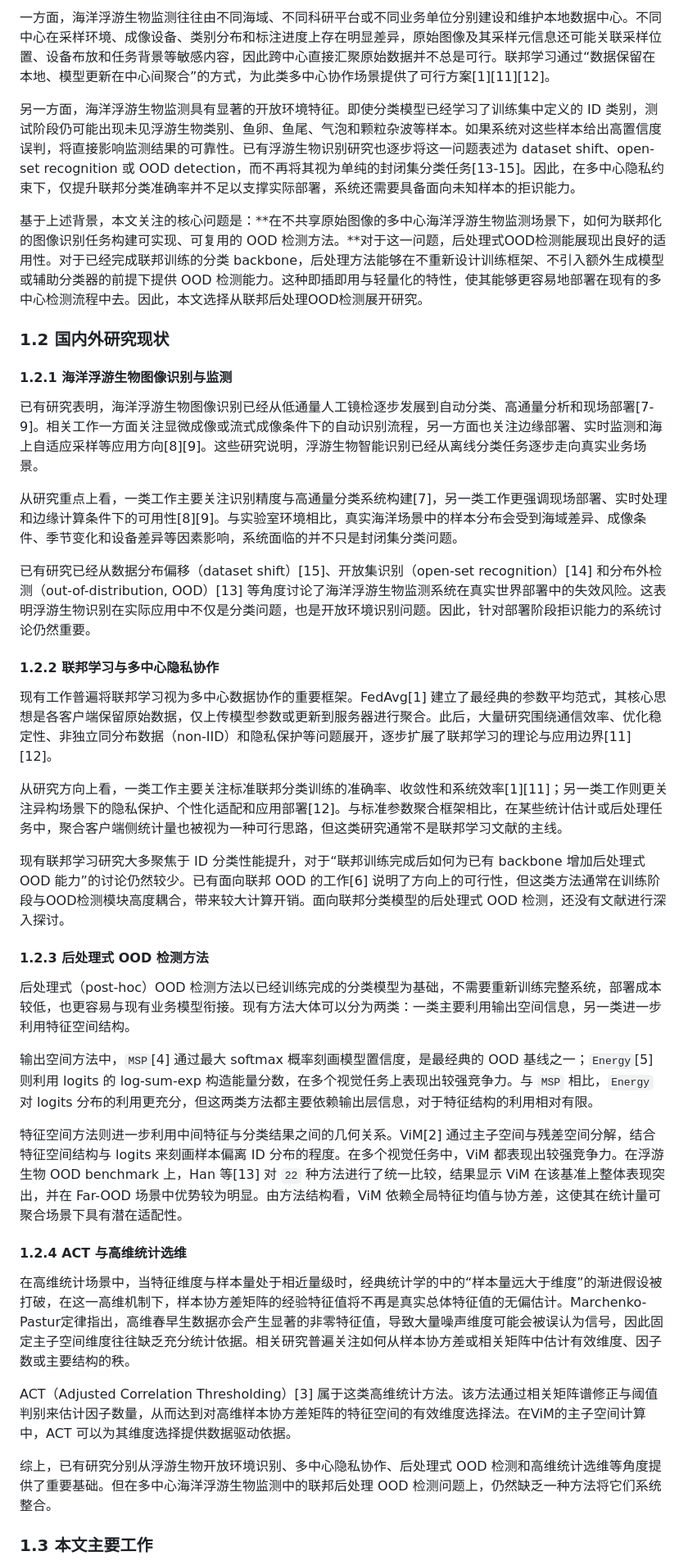
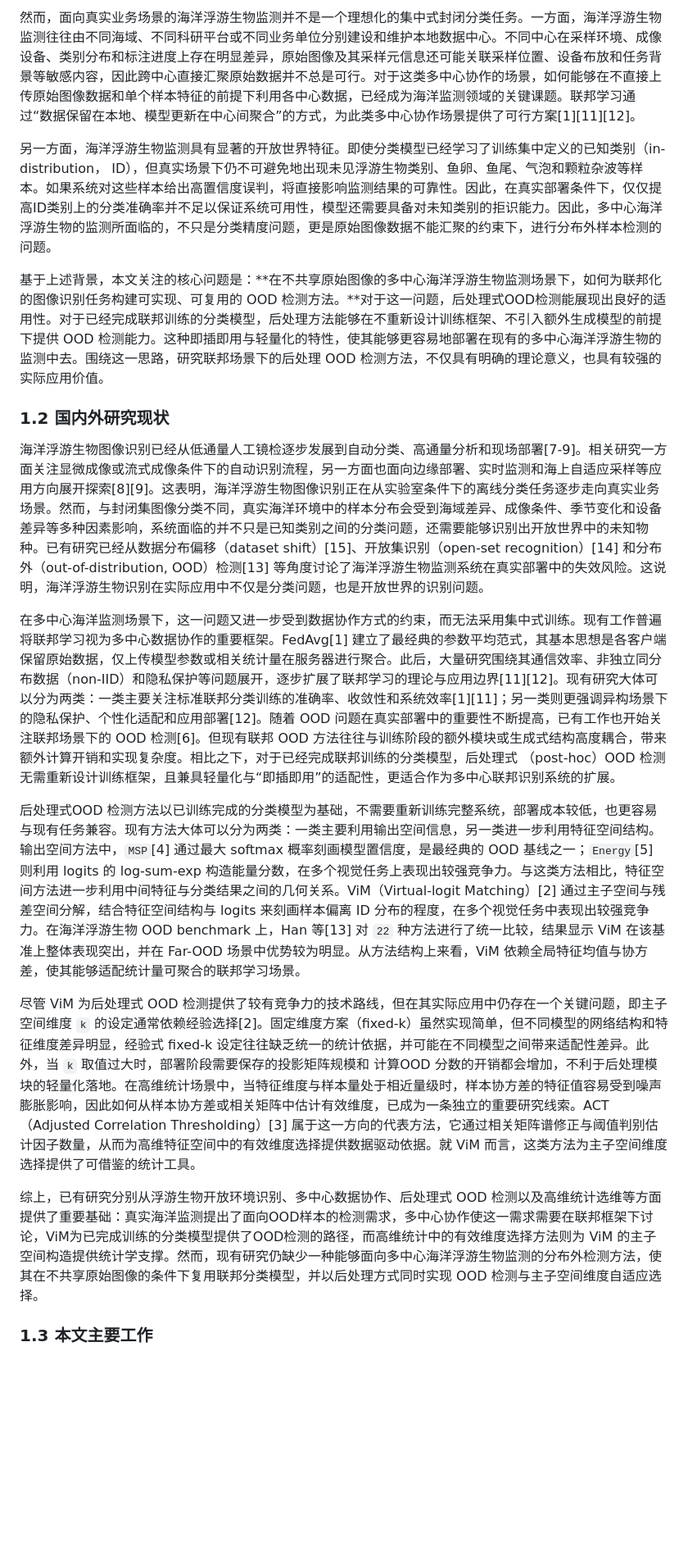
Before and after one commit to SunWeizhou/Fed, a Markdown page: docs/paper/ACT_FedViM_论文草稿.md, the part around one of its changes. Shown at 82% size. Rendered like a GitHub page; blank space fills up the shorter version.

```diff
--- a/docs/paper/ACT_FedViM_论文草稿.md
+++ b/docs/paper/ACT_FedViM_论文草稿.md
@@ -38,43 +28,21 @@ These results indicate that `FedViM` provides a practical federated OOD detectio
 
-一方面，海洋浮游生物监测往往由不同海域、不同科研平台或不同业务单位分别建设和维护本地数据中心。不同中心在采样环境、成像设备、类别分布和标注进度上存在明显差异，原始图像及其采样元信息还可能关联采样位置、设备布放和任务背景等敏感内容，因此跨中心直接汇聚原始数据并不总是可行。联邦学习通过“数据保留在本地、模型更新在中心间聚合”的方式，为此类多中心协作场景提供了可行方案[1][11][12]。
+然而，面向真实业务场景的海洋浮游生物监测并不是一个理想化的集中式封闭分类任务。一方面，海洋浮游生物监测往往由不同海域、不同科研平台或不同业务单位分别建设和维护本地数据中心。不同中心在采样环境、成像设备、类别分布和标注进度上存在明显差异，原始图像及其采样元信息还可能关联采样位置、设备布放和任务背景等敏感内容，因此跨中心直接汇聚原始数据并不总是可行。对于这类多中心协作的场景，如何能够在不直接上传原始图像数据和单个样本特征的前提下利用各中心数据，已经成为海洋监测领域的关键课题。联邦学习通过“数据保留在本地、模型更新在中心间聚合”的方式，为此类多中心协作场景提供了可行方案[1][11][12]。
 
-另一方面，海洋浮游生物监测具有显著的开放环境特征。即使分类模型已经学习了训练集中定义的 ID 类别，测试阶段仍可能出现未见浮游生物类别、鱼卵、鱼尾、气泡和颗粒杂波等样本。如果系统对这些样本给出高置信度误判，将直接影响监测结果的可靠性。已有浮游生物识别研究也逐步将这一问题表述为 dataset shift、open-set recognition 或 OOD detection，而不再将其视为单纯的封闭集分类任务[13-15]。因此，在多中心隐私约束下，仅提升联邦分类准确率并不足以支撑实际部署，系统还需要具备面向未知样本的拒识能力。
+另一方面，海洋浮游生物监测具有显著的开放世界特征。即使分类模型已经学习了训练集中定义的已知类别（in-distribution， ID），但真实场景下仍不可避免地出现未见浮游生物类别、鱼卵、鱼尾、气泡和颗粒杂波等样本。如果系统对这些样本给出高置信度误判，将直接影响监测结果的可靠性。因此，在真实部署条件下，仅仅提高ID类别上的分类准确率并不足以保证系统可用性，模型还需要具备对未知类别的拒识能力。因此，多中心海洋浮游生物的监测所面临的，不只是分类精度问题，更是原始图像数据不能汇聚的约束下，进行分布外样本检测的问题。
 
-基于上述背景，本文关注的核心问题是：**在不共享原始图像的多中心海洋浮游生物监测场景下，如何为联邦化的图像识别任务构建可实现、可复用的 OOD 检测方法。**对于这一问题，后处理式OOD检测能展现出良好的适用性。对于已经完成联邦训练的分类 backbone，后处理方法能够在不重新设计训练框架、不引入额外生成模型或辅助分类器的前提下提供 OOD 检测能力。这种即插即用与轻量化的特性，使其能够更容易地部署在现有的多中心检测流程中去。因此，本文选择从联邦后处理OOD检测展开研究。
+基于上述背景，本文关注的核心问题是：**在不共享原始图像的多中心海洋浮游生物监测场景下，如何为联邦化的图像识别任务构建可实现、可复用的 OOD 检测方法。**对于这一问题，后处理式OOD检测能展现出良好的适用性。对于已经完成联邦训练的分类模型，后处理方法能够在不重新设计训练框架、不引入额外生成模型的前提下提供 OOD 检测能力。这种即插即用与轻量化的特性，使其能够更容易地部署在现有的多中心海洋浮游生物的监测中去。围绕这一思路，研究联邦场景下的后处理 OOD 检测方法，不仅具有明确的理论意义，也具有较强的实际应用价值。
 
 ### 1.2 国内外研究现状
 
-#### 1.2.1 海洋浮游生物图像识别与监测
+海洋浮游生物图像识别已经从低通量人工镜检逐步发展到自动分类、高通量分析和现场部署[7-9]。相关研究一方面关注显微成像或流式成像条件下的自动识别流程，另一方面也面向边缘部署、实时监测和海上自适应采样等应用方向展开探索[8][9]。这表明，海洋浮游生物图像识别正在从实验室条件下的离线分类任务逐步走向真实业务场景。然而，与封闭集图像分类不同，真实海洋环境中的样本分布会受到海域差异、成像条件、季节变化和设备差异等多种因素影响，系统面临的并不只是已知类别之间的分类问题，还需要能够识别出开放世界中的未知物种。已有研究已经从数据分布偏移（dataset shift）[15]、开放集识别（open-set recognition）[14] 和分布外（out-of-distribution, OOD）检测[13] 等角度讨论了海洋浮游生物监测系统在真实部署中的失效风险。这说明，海洋浮游生物识别在实际应用中不仅是分类问题，也是开放世界的识别问题。
 
-已有研究表明，海洋浮游生物图像识别已经从低通量人工镜检逐步发展到自动分类、高通量分析和现场部署[7-9]。相关工作一方面关注显微成像或流式成像条件下的自动识别流程，另一方面也关注边缘部署、实时监测和海上自适应采样等应用方向[8][9]。这些研究说明，浮游生物智能识别已经从离线分类任务逐步走向真实业务场景。
+在多中心海洋监测场景下，这一问题又进一步受到数据协作方式的约束，而无法采用集中式训练。现有工作普遍将联邦学习视为多中心数据协作的重要框架。FedAvg[1] 建立了最经典的参数平均范式，其基本思想是各客户端保留原始数据，仅上传模型参数或相关统计量在服务器进行聚合。此后，大量研究围绕其通信效率、非独立同分布数据（non-IID）和隐私保护等问题展开，逐步扩展了联邦学习的理论与应用边界[11][12]。现有研究大体可以分为两类：一类主要关注标准联邦分类训练的准确率、收敛性和系统效率[1][11]；另一类则更强调异构场景下的隐私保护、个性化适配和应用部署[12]。随着 OOD 问题在真实部署中的重要性不断提高，已有工作也开始关注联邦场景下的 OOD 检测[6]。但现有联邦 OOD 方法往往与训练阶段的额外模块或生成式结构高度耦合，带来额外计算开销和实现复杂度。相比之下，对于已经完成联邦训练的分类模型，后处理式 （post-hoc）OOD 检测无需重新设计训练框架，且兼具轻量化与“即插即用”的适配性，更适合作为多中心联邦识别系统的扩展。
 
-从研究重点上看，一类工作主要关注识别精度与高通量分类系统构建[7]，另一类工作更强调现场部署、实时处理和边缘计算条件下的可用性[8][9]。与实验室环境相比，真实海洋场景中的样本分布会受到海域差异、成像条件、季节变化和设备差异等因素影响，系统面临的并不只是封闭集分类问题。
+后处理式OOD 检测方法以已训练完成的分类模型为基础，不需要重新训练完整系统，部署成本较低，也更容易与现有任务兼容。现有方法大体可以分为两类：一类主要利用输出空间信息，另一类进一步利用特征空间结构。输出空间方法中，`MSP`[4] 通过最大 softmax 概率刻画模型置信度，是最经典的 OOD 基线之一；`Energy`[5] 则利用 logits 的 log-sum-exp 构造能量分数，在多个视觉任务上表现出较强竞争力。与这类方法相比，特征空间方法进一步利用中间特征与分类结果之间的几何关系。ViM（Virtual-logit Matching）[2] 通过主子空间与残差空间分解，结合特征空间结构与 logits 来刻画样本偏离 ID 分布的程度，在多个视觉任务中表现出较强竞争力。在海洋浮游生物 OOD benchmark 上，Han 等[13] 对 `22` 种方法进行了统一比较，结果显示 ViM 在该基准上整体表现突出，并在 Far-OOD 场景中优势较为明显。从方法结构上来看，ViM 依赖全局特征均值与协方差，使其能够适配统计量可聚合的联邦学习场景。
 
-已有研究已经从数据分布偏移（dataset shift）[15]、开放集识别（open-set recognition）[14] 和分布外检测（out-of-distribution, OOD）[13] 等角度讨论了海洋浮游生物监测系统在真实世界部署中的失效风险。这表明浮游生物识别在实际应用中不仅是分类问题，也是开放环境识别问题。因此，针对部署阶段拒识能力的系统讨论仍然重要。
+尽管 ViM 为后处理式 OOD 检测提供了较有竞争力的技术路线，但在其实际应用中仍存在一个关键问题，即主子空间维度 `k` 的设定通常依赖经验选择[2]。固定维度方案（fixed-k）虽然实现简单，但不同模型的网络结构和特征维度差异明显，经验式 fixed-k 设定往往缺乏统一的统计依据，并可能在不同模型之间带来适配性差异。此外，当 `k` 取值过大时，部署阶段需要保存的投影矩阵规模和 计算OOD 分数的开销都会增加，不利于后处理模块的轻量化落地。在高维统计场景中，当特征维度与样本量处于相近量级时，样本协方差的特征值容易受到噪声膨胀影响，因此如何从样本协方差或相关矩阵中估计有效维度，已成为一条独立的重要研究线索。ACT（Adjusted Correlation Thresholding）[3] 属于这一方向的代表方法，它通过相关矩阵谱修正与阈值判别估计因子数量，从而为高维特征空间中的有效维度选择提供数据驱动依据。就 ViM 而言，这类方法为主子空间维度选择提供了可借鉴的统计工具。
 
-#### 1.2.2 联邦学习与多中心隐私协作
-
-现有工作普遍将联邦学习视为多中心数据协作的重要框架。FedAvg[1] 建立了最经典的参数平均范式，其核心思想是各客户端保留原始数据，仅上传模型参数或更新到服务器进行聚合。此后，大量研究围绕通信效率、优化稳定性、非独立同分布数据（non-IID）和隐私保护等问题展开，逐步扩展了联邦学习的理论与应用边界[11][12]。
-
-从研究方向上看，一类工作主要关注标准联邦分类训练的准确率、收敛性和系统效率[1][11]；另一类工作则更关注异构场景下的隐私保护、个性化适配和应用部署[12]。与标准参数聚合框架相比，在某些统计估计或后处理任务中，聚合客户端侧统计量也被视为一种可行思路，但这类研究通常不是联邦学习文献的主线。
-
-现有联邦学习研究大多聚焦于 ID 分类性能提升，对于“联邦训练完成后如何为已有 backbone 增加后处理式 OOD 能力”的讨论仍然较少。已有面向联邦 OOD 的工作[6] 说明了方向上的可行性，但这类方法通常在训练阶段与OOD检测模块高度耦合，带来较大计算开销。面向联邦分类模型的后处理式 OOD 检测，还没有文献进行深入探讨。
-
-#### 1.2.3 后处理式 OOD 检测方法
-
-后处理式（post-hoc）OOD 检测方法以已经训练完成的分类模型为基础，不需要重新训练完整系统，部署成本较低，也更容易与现有业务模型衔接。现有方法大体可以分为两类：一类主要利用输出空间信息，另一类进一步利用特征空间结构。
-
-输出空间方法中，`MSP`[4] 通过最大 softmax 概率刻画模型置信度，是最经典的 OOD 基线之一；`Energy`[5] 则利用 logits 的 log-sum-exp 构造能量分数，在多个视觉任务上表现出较强竞争力。与 `MSP` 相比，`Energy` 对 logits 分布的利用更充分，但这两类方法都主要依赖输出层信息，对于特征结构的利用相对有限。
-
-特征空间方法则进一步利用中间特征与分类结果之间的几何关系。ViM[2] 通过主子空间与残差空间分解，结合特征空间结构与 logits 来刻画样本偏离 ID 分布的程度。在多个视觉任务中，ViM 都表现出较强竞争力。在浮游生物 OOD benchmark 上，Han 等[13] 对 `22` 种方法进行了统一比较，结果显示 ViM 在该基准上整体表现突出，并在 Far-OOD 场景中优势较为明显。由方法结构看，ViM 依赖全局特征均值与协方差，这使其在统计量可聚合场景下具有潜在适配性。
-
-#### 1.2.4 ACT 与高维统计选维
-
-在高维统计场景中，当特征维度与样本量处于相近量级时，经典统计学的中的“样本量远大于维度”的渐进假设被打破，在这一高维机制下，样本协方差矩阵的经验特征值将不再是真实总体特征值的无偏估计。Marchenko-Pastur定律指出，高维春早生数据亦会产生显著的非零特征值，导致大量噪声维度可能会被误认为信号，因此固定主子空间维度往往缺乏充分统计依据。相关研究普遍关注如何从样本协方差或相关矩阵中估计有效维度、因子数或主要结构的秩。
-
-ACT（Adjusted Correlation Thresholding）[3] 属于这类高维统计方法。该方法通过相关矩阵谱修正与阈值判别来估计因子数量，从而达到对高维样本协方差矩阵的特征空间的有效维度选择法。在ViM的主子空间计算中，ACT 可以为其维度选择提供数据驱动依据。
-
-综上，已有研究分别从浮游生物开放环境识别、多中心隐私协作、后处理式 OOD 检测和高维统计选维等角度提供了重要基础。但在多中心海洋浮游生物监测中的联邦后处理 OOD 检测问题上，仍然缺乏一种方法将它们系统整合。
+综上，已有研究分别从浮游生物开放环境识别、多中心数据协作、后处理式 OOD 检测以及高维统计选维等方面提供了重要基础：真实海洋监测提出了面向OOD样本的检测需求，多中心协作使这一需求需要在联邦框架下讨论，ViM为已完成训练的分类模型提供了OOD检测的路径，而高维统计中的有效维度选择方法则为 ViM 的主子空间构造提供统计学支撑。然而，现有研究仍缺少一种能够面向多中心海洋浮游生物监测的分布外检测方法，使其在不共享原始图像的条件下复用联邦分类模型，并以后处理方式同时实现 OOD 检测与主子空间维度自适应选择。
 
 ### 1.3 本文主要工作
 
```
Also changed, not shown: other parts of docs/paper/ACT_FedViM_论文草稿.md (+12 -24 lines).
